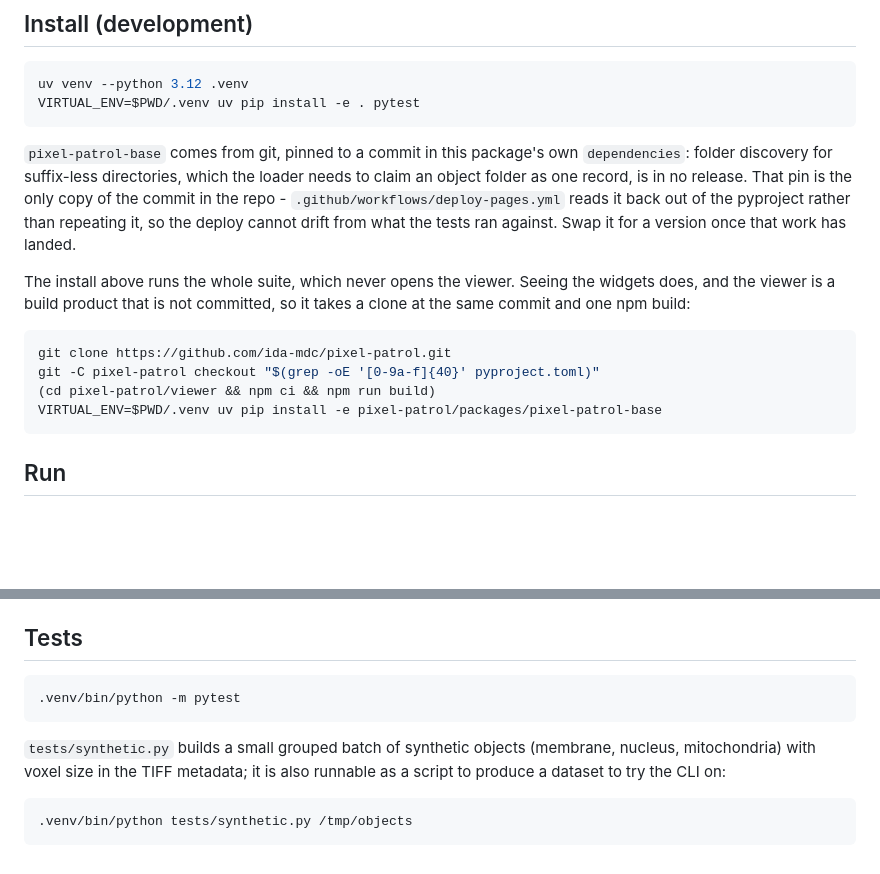
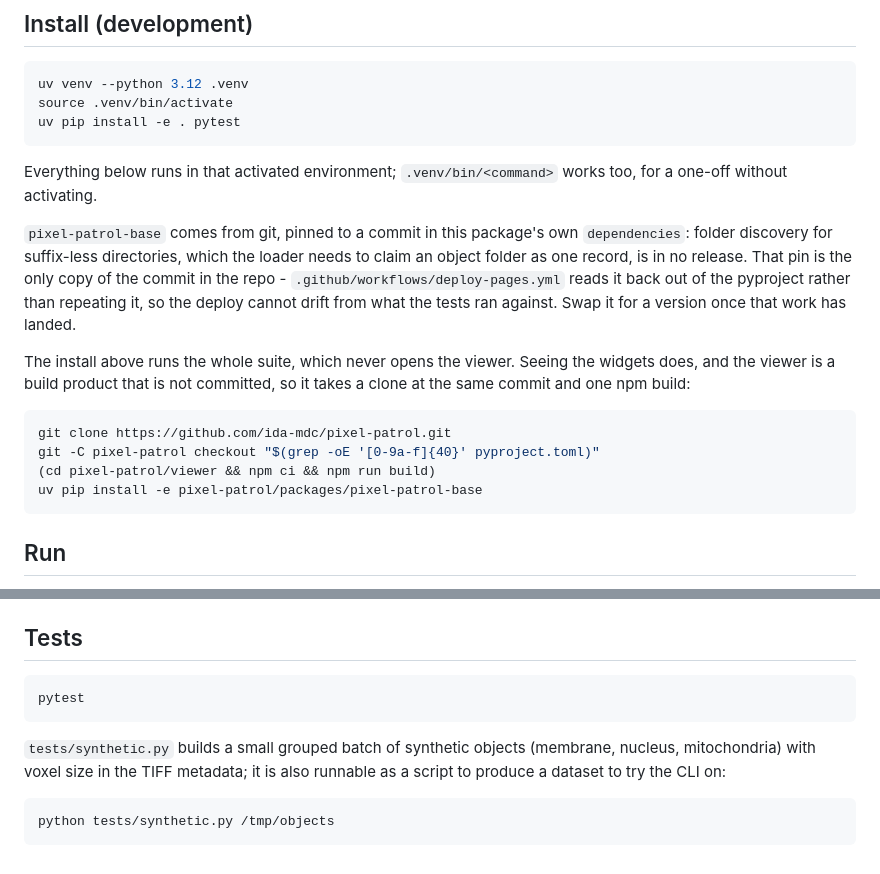
Before and after one commit to betaseg/cellsketch-v2, a Markdown page: packages/anatomy/README.md, 2 parts joined by grey strips. Rendered like a GitHub page; blank space fills up the shorter version.

Commit message:
Activate the environment in the READMEs, then use it
Both created a venv, installed into it with a VIRTUAL_ENV= prefix, and then ran
bare commands that only resolve once it is activated - and the package README
spelled the interpreter out a third way again for the tests. One 'source
.venv/bin/activate' after the venv is made, and every command below it reads the
same, with a note for anyone who would rather reach into .venv/bin directly.

````diff
--- a/packages/anatomy/README.md
+++ b/packages/anatomy/README.md
@@ -114,8 +114,12 @@ than reinterpreted.
 
 ```bash
 uv venv --python 3.12 .venv
-VIRTUAL_ENV=$PWD/.venv uv pip install -e . pytest
+source .venv/bin/activate
+uv pip install -e . pytest
 ```
+
+Everything below runs in that activated environment; `.venv/bin/<command>` works too, for
+a one-off without activating.
 
 `pixel-patrol-base` comes from git, pinned to a commit in this package's own
 `dependencies`: folder discovery for suffix-less directories, which the loader needs to
@@ -132,7 +136,7 @@ same commit and one npm build:
 git clone https://github.com/ida-mdc/pixel-patrol.git
 git -C pixel-patrol checkout "$(grep -oE '[0-9a-f]{40}' pyproject.toml)"
 (cd pixel-patrol/viewer && npm ci && npm run build)
-VIRTUAL_ENV=$PWD/.venv uv pip install -e pixel-patrol/packages/pixel-patrol-base
+uv pip install -e pixel-patrol/packages/pixel-patrol-base
 ```
 
 ## Run
@@ -413,7 +417,7 @@ contacts are a processor, so they are on by default and skipped with `--no-conta
 ## Tests
 
 ```bash
-.venv/bin/python -m pytest
+pytest
 ```
 
 `tests/synthetic.py` builds a small grouped batch of synthetic objects (membrane,
@@ -421,5 +425,5 @@ nucleus, mitochondria) with voxel size in the TIFF metadata; it is also runnable
 script to produce a dataset to try the CLI on:
 
 ```bash
-.venv/bin/python tests/synthetic.py /tmp/objects
+python tests/synthetic.py /tmp/objects
 ```
````
Also changed, not shown: README.md (+6 -2 lines).
